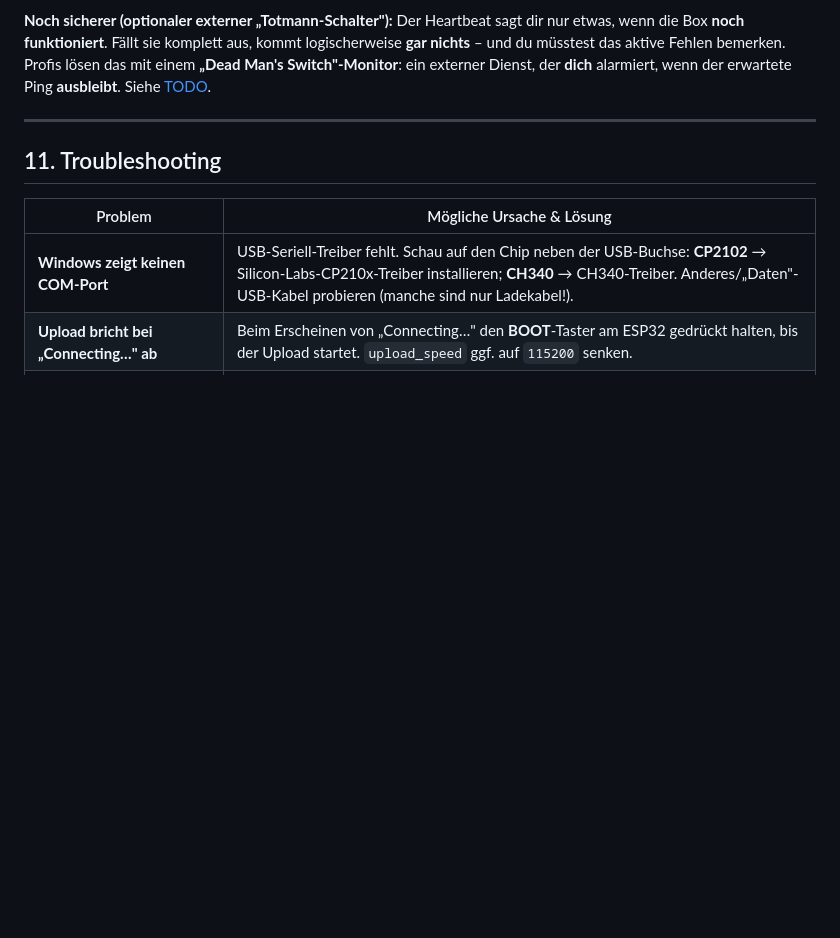
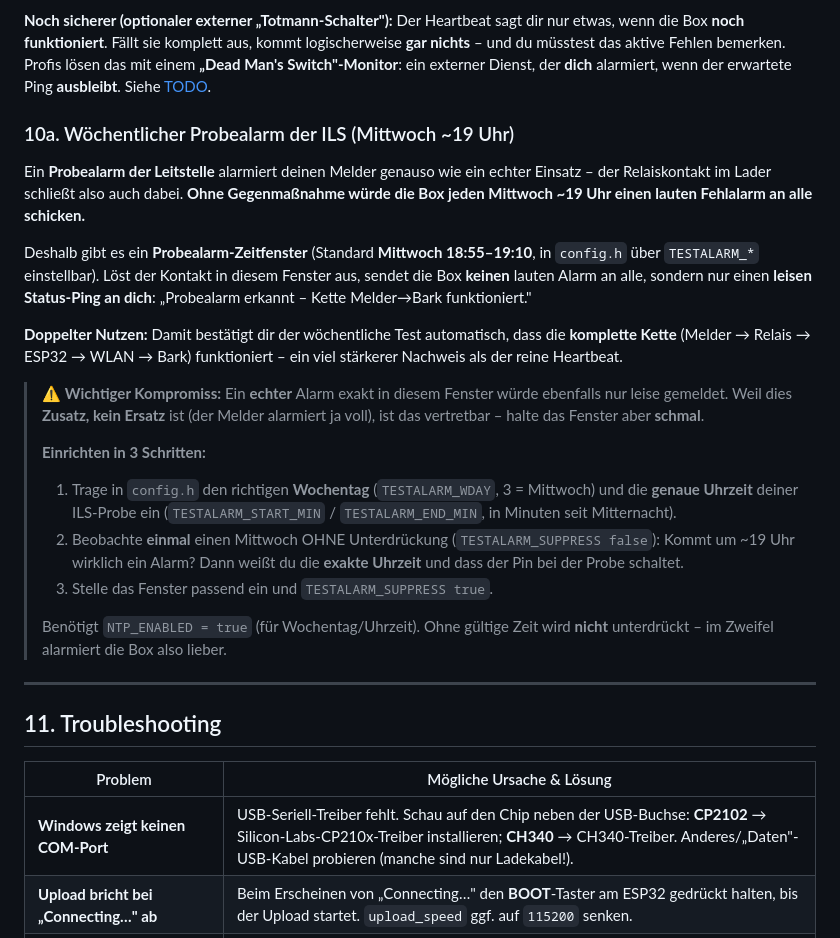
Before and after one commit to jozuern/fw_alarm, a Markdown page: README.md, the part around one of its changes. GitHub-like rendering; blank space fills up the shorter version.

```diff
--- a/README.md
+++ b/README.md
@@ -339,6 +359,37 @@ komplett aus, kommt logischerweise **gar nichts** – und du müsstest das aktiv
 Fehlen bemerken. Profis lösen das mit einem **„Dead Man's Switch"-Monitor**: ein
 externer Dienst, der **dich** alarmiert, wenn der erwartete Ping **ausbleibt**.
 Siehe [TODO](#12-sicherheit--offene-punkte-todo).
+
+### 10a. Wöchentlicher Probealarm der ILS (Mittwoch ~19 Uhr)
+
+Ein **Probealarm der Leitstelle** alarmiert deinen Melder genauso wie ein echter
+Einsatz – der Relaiskontakt im Lader schließt also auch dabei. **Ohne Gegenmaßnahme
+würde die Box jeden Mittwoch ~19 Uhr einen lauten Fehlalarm an alle schicken.**
+
+Deshalb gibt es ein **Probealarm-Zeitfenster** (Standard **Mittwoch 18:55–19:10**,
+in `config.h` über `TESTALARM_*` einstellbar). Löst der Kontakt in diesem Fenster
+aus, sendet die Box **keinen** lauten Alarm an alle, sondern nur einen **leisen
+Status-Ping an dich**: „Probealarm erkannt – Kette Melder→Bark funktioniert."
+
+**Doppelter Nutzen:** Damit bestätigt dir der wöchentliche Test automatisch, dass die
+**komplette Kette** (Melder → Relais → ESP32 → WLAN → Bark) funktioniert – ein viel
+stärkerer Nachweis als der reine Heartbeat.
+
+> ⚠️ **Wichtiger Kompromiss:** Ein **echter** Alarm exakt in diesem Fenster würde
+> ebenfalls nur leise gemeldet. Weil dies **Zusatz, kein Ersatz** ist (der Melder
+> alarmiert ja voll), ist das vertretbar – halte das Fenster aber **schmal**.
+>
+> **Einrichten in 3 Schritten:**
+> 1. Trage in `config.h` den richtigen **Wochentag** (`TESTALARM_WDAY`, 3 = Mittwoch)
+>    und die **genaue Uhrzeit** deiner ILS-Probe ein (`TESTALARM_START_MIN` /
+>    `TESTALARM_END_MIN`, in Minuten seit Mitternacht).
+> 2. Beobachte **einmal** einen Mittwoch OHNE Unterdrückung
+>    (`TESTALARM_SUPPRESS false`): Kommt um ~19 Uhr wirklich ein Alarm? Dann weißt du
+>    die **exakte Uhrzeit** und dass der Pin bei der Probe schaltet.
+> 3. Stelle das Fenster passend ein und `TESTALARM_SUPPRESS true`.
+>
+> Benötigt `NTP_ENABLED = true` (für Wochentag/Uhrzeit). Ohne gültige Zeit wird
+> **nicht** unterdrückt – im Zweifel alarmiert die Box also lieber.
 
 ---
 
```
Also changed, not shown: other parts of README.md (+25 -5 lines).
